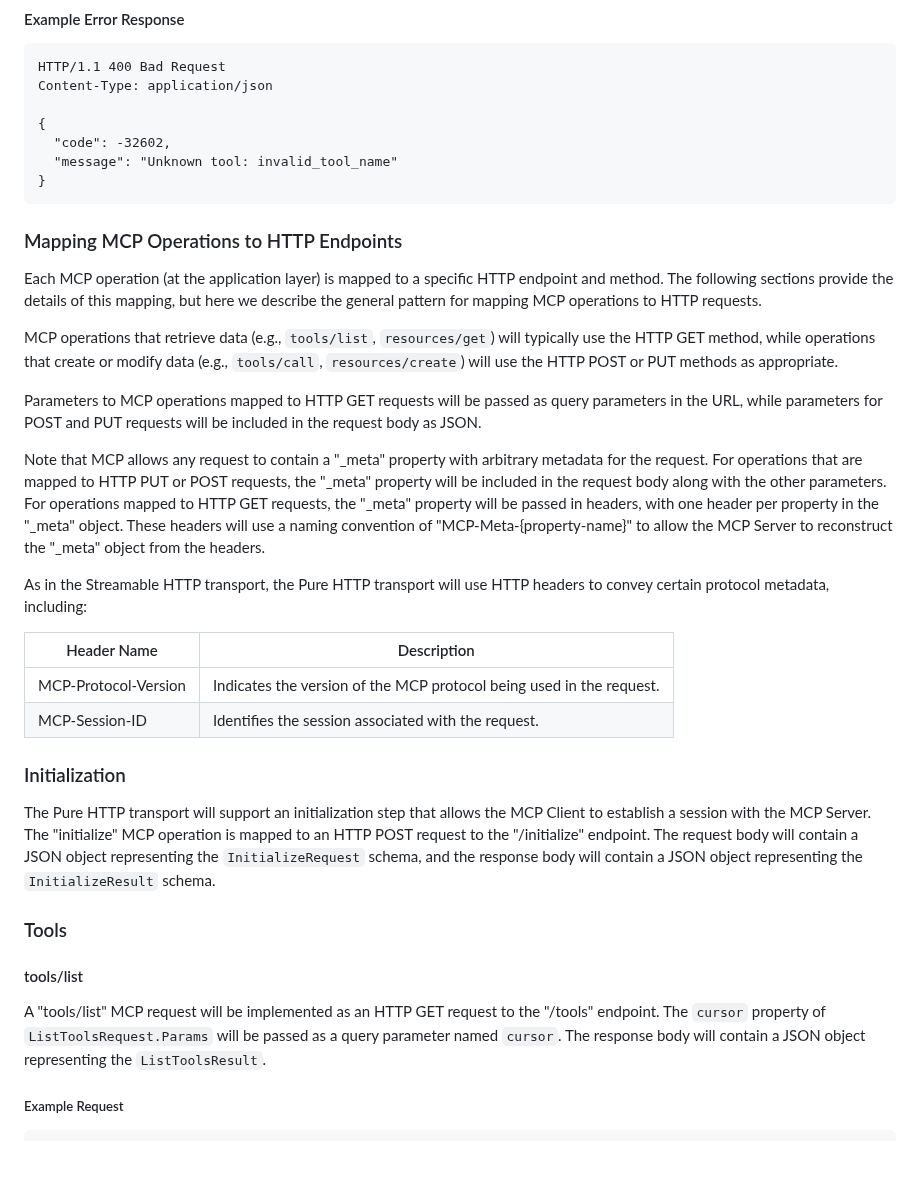
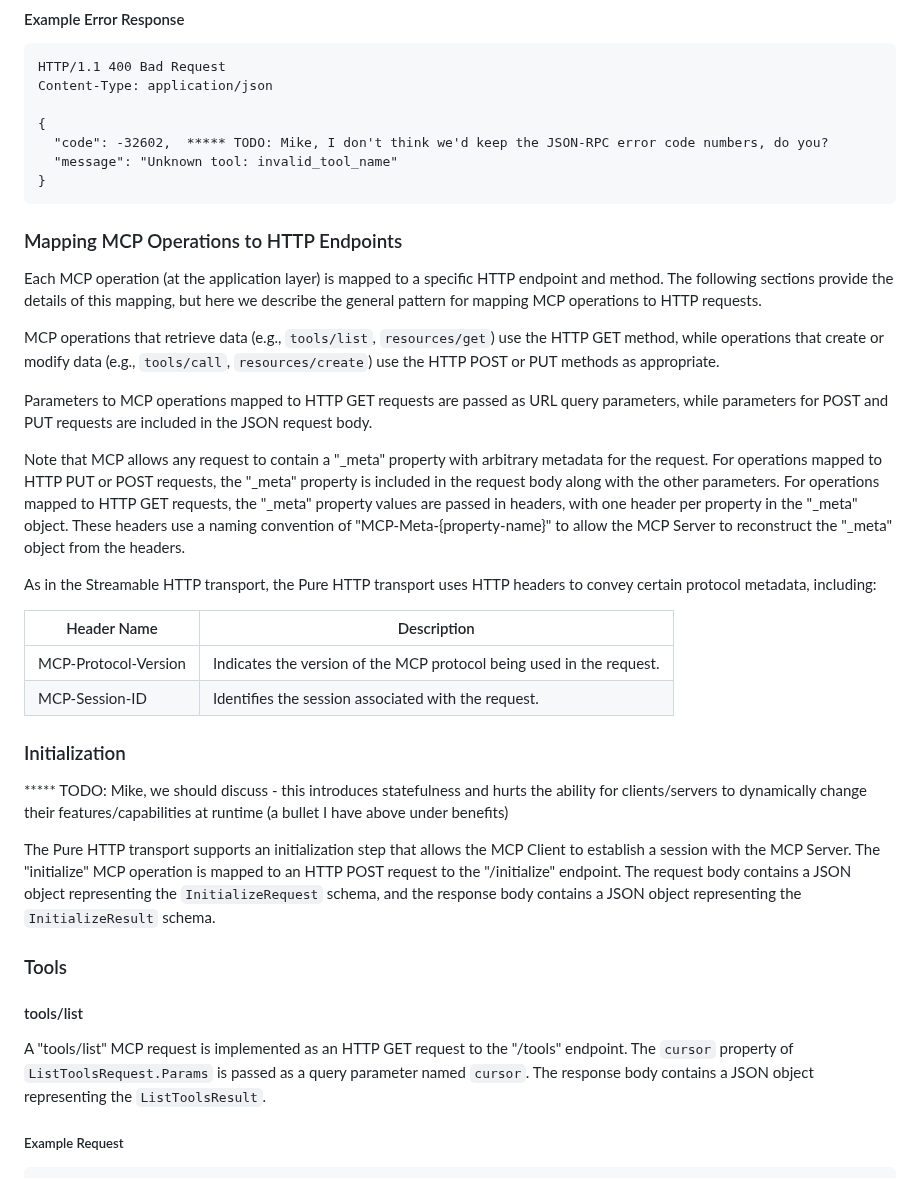
Before and after one commit to JeffreyRichter/MCP, a Markdown page: sep.md, the part around one of its changes. Drawn GitHub-style; blank space fills up the shorter version.

````diff
--- a/sep.md
+++ b/sep.md
@@ -57,7 +92,7 @@ HTTP/1.1 400 Bad Request
 Content-Type: application/json
 
 {
-  "code": -32602,
+  "code": -32602,  ***** TODO: Mike, I don't think we'd keep the JSON-RPC error code numbers, do you?
   "message": "Unknown tool: invalid_tool_name"
 }
 ```
@@ -66,28 +101,30 @@ Content-Type: application/json
 
 Each MCP operation (at the application layer) is mapped to a specific HTTP endpoint and method. The following sections provide the details of this mapping, but here we describe the general pattern for mapping MCP operations to HTTP requests.
 
-MCP operations that retrieve data (e.g., `tools/list`, `resources/get`) will typically use the HTTP GET method, while operations that create or modify data (e.g., `tools/call`, `resources/create`) will use the HTTP POST or PUT methods as appropriate.
+MCP operations that retrieve data (e.g., `tools/list`, `resources/get`) use the HTTP GET method, while operations that create or modify data (e.g., `tools/call`, `resources/create`) use the HTTP POST or PUT methods as appropriate.
 
-Parameters to MCP operations mapped to HTTP GET requests will be passed as query parameters in the URL, while parameters for POST and PUT requests will be included in the request body as JSON.
+Parameters to MCP operations mapped to HTTP GET requests are passed as URL query parameters, while parameters for POST and PUT requests are included in the JSON request body.
 
-Note that MCP allows any request to contain a "_meta" property with arbitrary metadata for the request. For operations that are mapped to HTTP PUT or POST requests, the "_meta" property will be included in the request body along with the other parameters. For operations mapped to HTTP GET requests, the "_meta" property will be passed in headers, with one header per property in the "_meta" object. These headers will use a naming convention of "MCP-Meta-{property-name}" to allow the MCP Server to reconstruct the "_meta" object from the headers.
+Note that MCP allows any request to contain a "_meta" property with arbitrary metadata for the request. For operations mapped to HTTP PUT or POST requests, the "_meta" property is included in the request body along with the other parameters. For operations mapped to HTTP GET requests, the "_meta" property values are passed in headers, with one header per property in the "_meta" object. These headers use a naming convention of "MCP-Meta-{property-name}" to allow the MCP Server to reconstruct the "_meta" object from the headers.
 
-As in the Streamable HTTP transport, the Pure HTTP transport will use HTTP headers to convey certain protocol metadata, including:
+As in the Streamable HTTP transport, the Pure HTTP transport uses HTTP headers to convey certain protocol metadata, including:
 
 | Header Name               | Description                                      |
 |---------------------------|--------------------------------------------------|
-| MCP-Protocol-Version      | Indicates the version of the MCP protocol being used in the request.                        |
+| MCP-Protocol-Version      | Indicates the version of the MCP protocol being used in the request. |
 | MCP-Session-ID            | Identifies the session associated with the request. |
 
 ### Initialization
 
-The Pure HTTP transport will support an initialization step that allows the MCP Client to establish a session with the MCP Server. The "initialize" MCP operation is mapped to an HTTP POST request to the "/initialize" endpoint. The request body will contain a JSON object representing the `InitializeRequest` schema, and the response body will contain a JSON object representing the `InitializeResult` schema.
+***** TODO: Mike, we should discuss - this introduces statefulness and hurts the ability for clients/servers to dynamically change their features/capabilities at runtime (a bullet I have above under benefits)
+
+The Pure HTTP transport supports an initialization step that allows the MCP Client to establish a session with the MCP Server. The "initialize" MCP operation is mapped to an HTTP POST request to the "/initialize" endpoint. The request body contains a JSON object representing the `InitializeRequest` schema, and the response body contains a JSON object representing the `InitializeResult` schema.
 
 ### Tools
 
 #### tools/list
 
-A "tools/list" MCP request will be implemented as an HTTP GET request to the "/tools" endpoint. The `cursor` property of `ListToolsRequest.Params` will be passed as a query parameter named `cursor`. The response body will contain a JSON object representing the `ListToolsResult`.
+A "tools/list" MCP request is implemented as an HTTP GET request to the "/tools" endpoint. The `cursor` property of `ListToolsRequest.Params` is passed as a query parameter named `cursor`. The response body contains a JSON object representing the `ListToolsResult`.
 
 ##### Example Request
 
````
Also changed, not shown: other parts of sep.md (+48 -13 lines).
